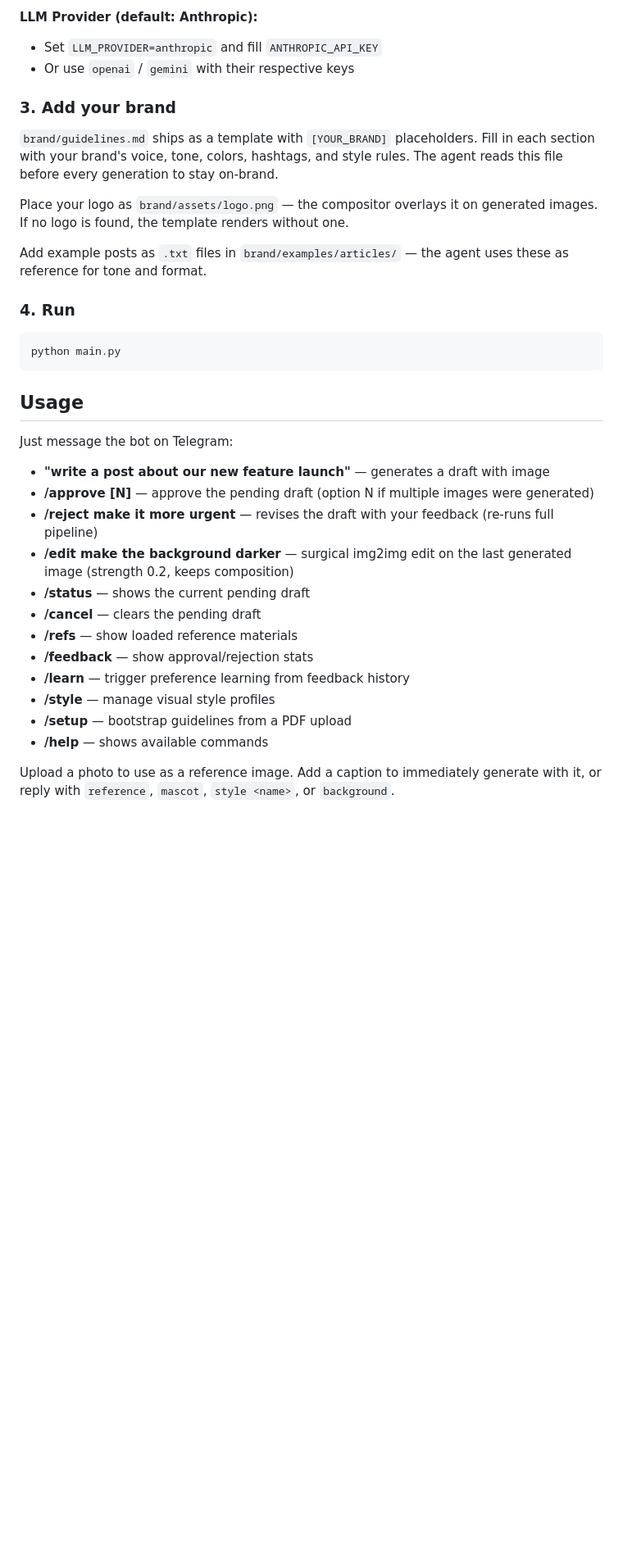
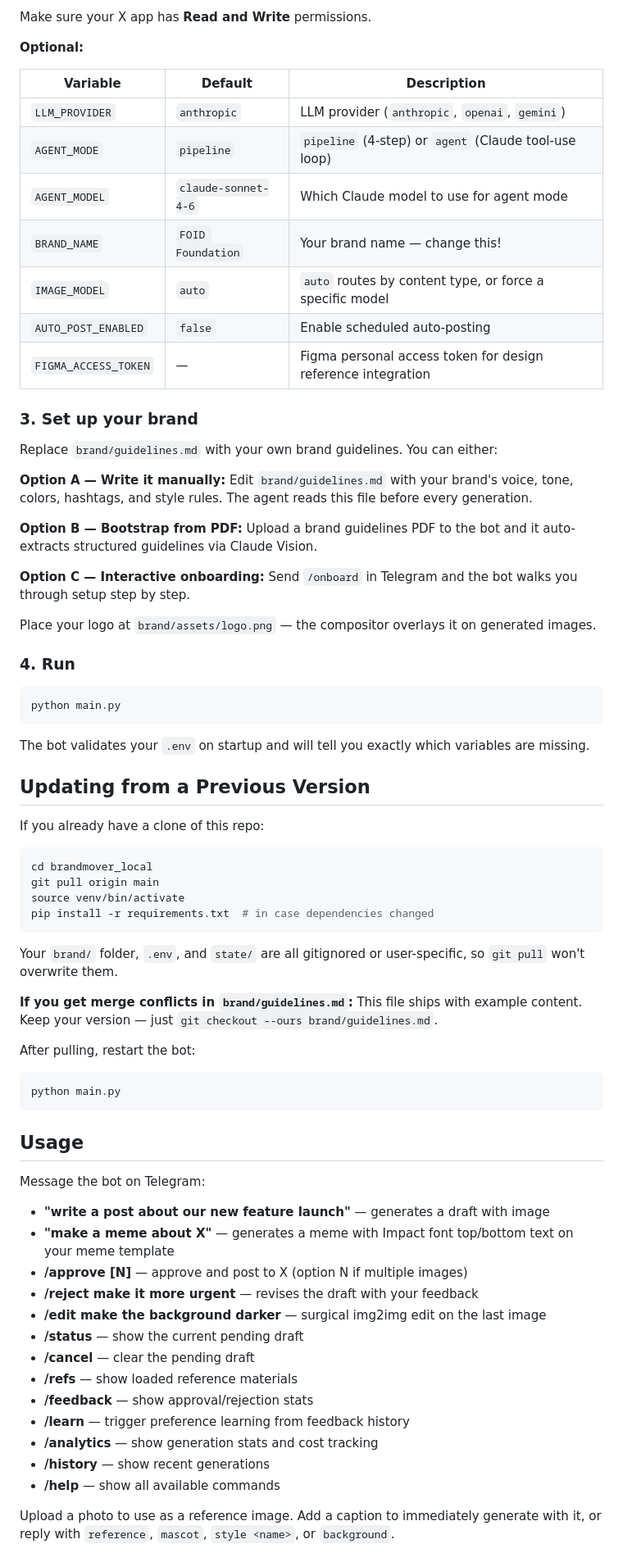
Before and after one commit to traplordmoses/brandmover_local, a Markdown page: README.md, the part around one of its changes. Shown at 82% size. Drawn GitHub-style; blank space fills up the shorter version.

````diff
--- a/README.md
+++ b/README.md
@@ -62,15 +57,29 @@ You need API keys for the following services:
 
-**LLM Provider (default: Anthropic):**
-- Set `LLM_PROVIDER=anthropic` and fill `ANTHROPIC_API_KEY`
-- Or use `openai` / `gemini` with their respective keys
+Make sure your X app has **Read and Write** permissions.
 
-### 3. Add your brand
+**Optional:**
 
-`brand/guidelines.md` ships as a template with `[YOUR_BRAND]` placeholders. Fill in each section with your brand's voice, tone, colors, hashtags, and style rules. The agent reads this file before every generation to stay on-brand.
+| Variable | Default | Description |
+|----------|---------|-------------|
+| `LLM_PROVIDER` | `anthropic` | LLM provider (`anthropic`, `openai`, `gemini`) |
+| `AGENT_MODE` | `pipeline` | `pipeline` (4-step) or `agent` (Claude tool-use loop) |
+| `AGENT_MODEL` | `claude-sonnet-4-6` | Which Claude model to use for agent mode |
+| `BRAND_NAME` | `FOID Foundation` | Your brand name — change this! |
+| `IMAGE_MODEL` | `auto` | `auto` routes by content type, or force a specific model |
+| `AUTO_POST_ENABLED` | `false` | Enable scheduled auto-posting |
+| `FIGMA_ACCESS_TOKEN` | — | Figma personal access token for design reference integration |
 
-Place your logo as `brand/assets/logo.png` — the compositor overlays it on generated images. If no logo is found, the template renders without one.
+### 3. Set up your brand
 
-Add example posts as `.txt` files in `brand/examples/articles/` — the agent uses these as reference for tone and format.
+Replace `brand/guidelines.md` with your own brand guidelines. You can either:
+
+**Option A — Write it manually:** Edit `brand/guidelines.md` with your brand's voice, tone, colors, hashtags, and style rules. The agent reads this file before every generation.
+
+**Option B — Bootstrap from PDF:** Upload a brand guidelines PDF to the bot and it auto-extracts structured guidelines via Claude Vision.
+
+**Option C — Interactive onboarding:** Send `/onboard` in Telegram and the bot walks you through setup step by step.
+
+Place your logo at `brand/assets/logo.png` — the compositor overlays it on generated images.
 
 ### 4. Run
 
@@ -78,22 +87,45 @@ Add example posts as `.txt` files in `brand/examples/articles/` — the agent us
 python main.py
 ```
 
+The bot validates your `.env` on startup and will tell you exactly which variables are missing.
+
+## Updating from a Previous Version
+
+If you already have a clone of this repo:
+
+```bash
+cd brandmover_local
+git pull origin main
+source venv/bin/activate
+pip install -r requirements.txt  # in case dependencies changed
+```
+
+Your `brand/` folder, `.env`, and `state/` are all gitignored or user-specific, so `git pull` won't overwrite them.
+
+**If you get merge conflicts in `brand/guidelines.md`:** This file ships with example content. Keep your version — just `git checkout --ours brand/guidelines.md`.
+
+After pulling, restart the bot:
+```bash
+python main.py
+```
+
 ## Usage
 
-Just message the bot on Telegram:
+Message the bot on Telegram:
 
 - **"write a post about our new feature launch"** — generates a draft with image
-- **/approve [N]** — approve the pending draft (option N if multiple images were generated)
-- **/reject make it more urgent** — revises the draft with your feedback (re-runs full pipeline)
-- **/edit make the background darker** — surgical img2img edit on the last generated image (strength 0.2, keeps composition)
-- **/status** — shows the current pending draft
-- **/cancel** — clears the pending draft
+- **"make a meme about X"** — generates a meme with Impact font top/bottom text on your meme template
+- **/approve [N]** — approve and post to X (option N if multiple images)
+- **/reject make it more urgent** — revises the draft with your feedback
+- **/edit make the background darker** — surgical img2img edit on the last image
+- **/status** — show the current pending draft
+- **/cancel** — clear the pending draft
 - **/refs** — show loaded reference materials
 - **/feedback** — show approval/rejection stats
 - **/learn** — trigger preference learning from feedback history
-- **/style** — manage visual style profiles
-- **/setup** — bootstrap guidelines from a PDF upload
-- **/help** — shows available commands
+- **/analytics** — show generation stats and cost tracking
+- **/history** — show recent generations
+- **/help** — show all available commands
 
 Upload a photo to use as a reference image. Add a caption to immediately generate with it, or reply with `reference`, `mascot`, `style <name>`, or `background`.
 
````
Also changed, not shown: other parts of README.md (+134 -48 lines).
